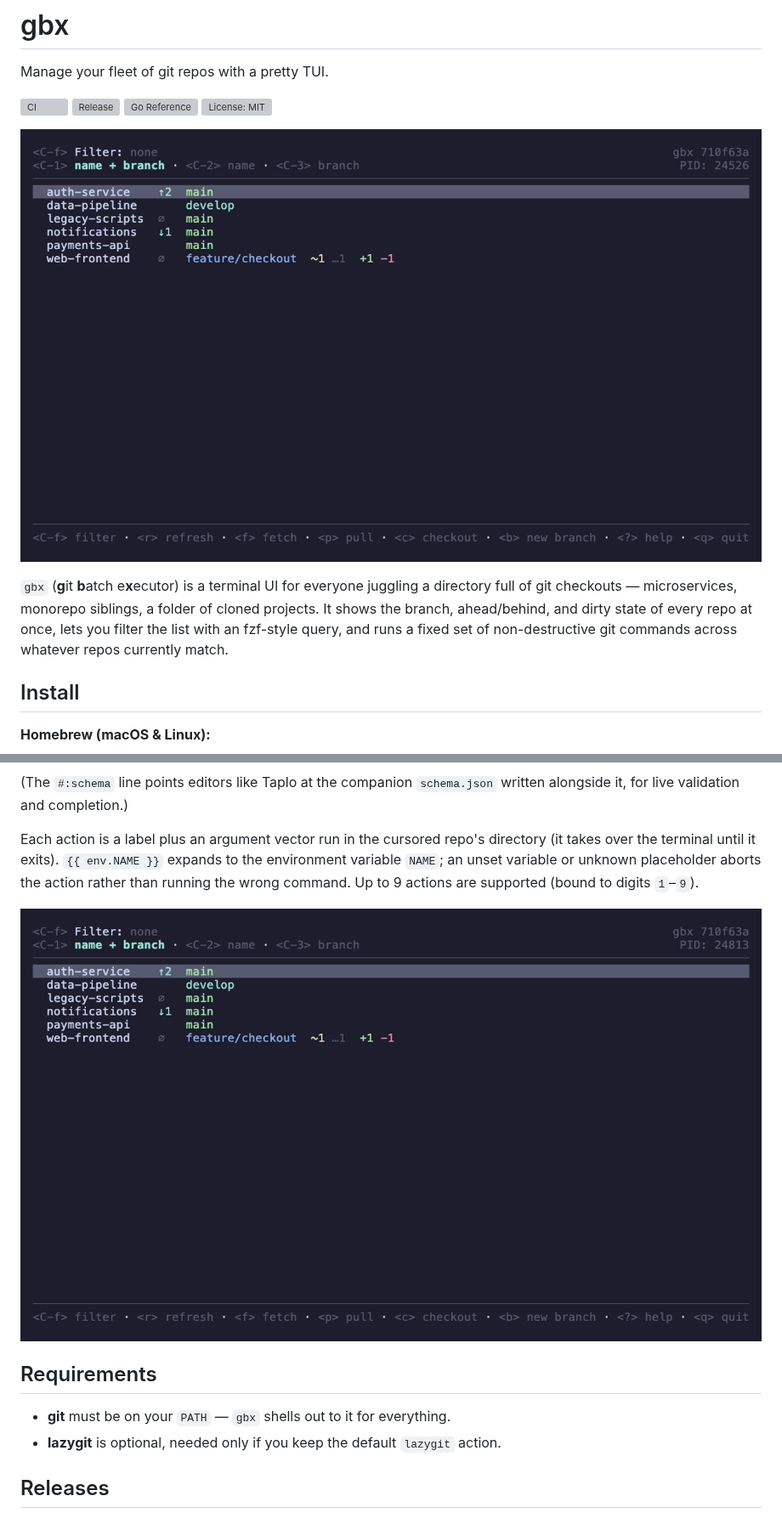
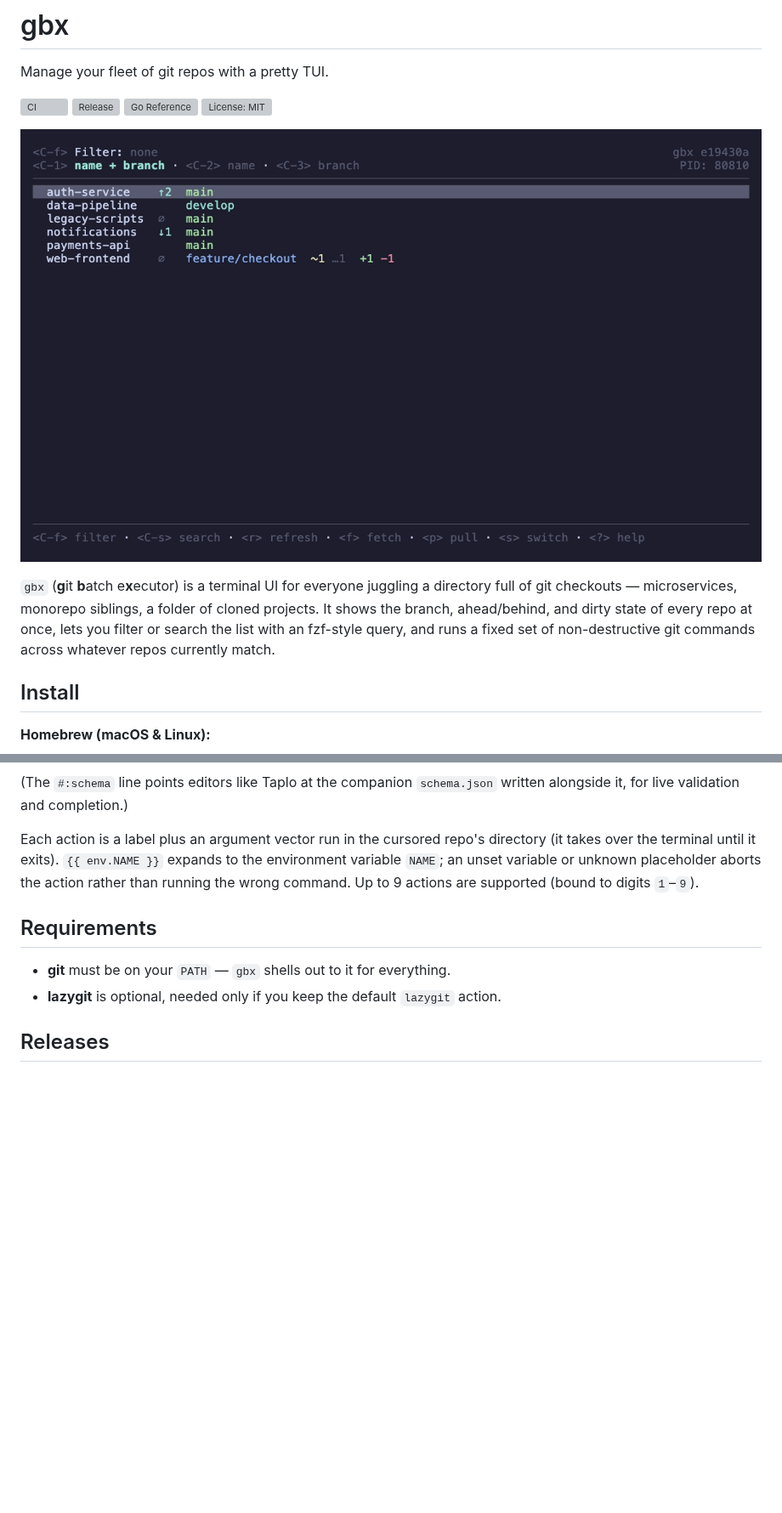
Before and after one commit to deemson/gbx, a Markdown page: README.md, 2 parts joined by grey strips. Shown at 85% size. GitHub-like rendering; pictures changed too: assets/overview.gif, assets/shell.gif (deleted); blank space fills up the shorter version; grey boxes are pictures that could not be loaded.

```diff
--- a/README.md
+++ b/README.md
@@ -12,8 +12,9 @@ Manage your fleet of git repos with a pretty TUI.
 `gbx` (**g**it **b**atch e**x**ecutor) is a terminal UI for everyone juggling a
 directory full of git checkouts — microservices, monorepo siblings, a folder of
 cloned projects. It shows the branch, ahead/behind, and dirty state of every
-repo at once, lets you filter the list with an fzf-style query, and runs a fixed
-set of non-destructive git commands across whatever repos currently match.
+repo at once, lets you filter or search the list with an fzf-style query, and
+runs a fixed set of non-destructive git commands across whatever repos currently
+match.
 
 ## Install
 
@@ -112,8 +117,6 @@ to the environment variable `NAME`; an unset variable or unknown placeholder
 aborts the action rather than running the wrong command. Up to 9 actions are
 supported (bound to digits `1`–`9`).
 
-![launching a shell in a repo](assets/shell.gif)
-
 ## Requirements
 
 - **git** must be on your `PATH` — `gbx` shells out to it for everything.
```
Also changed, not shown: other parts of README.md (+11 -7 lines), assets/batch-pull.gif (deleted), assets/filter.gif (deleted), 4 other files.
